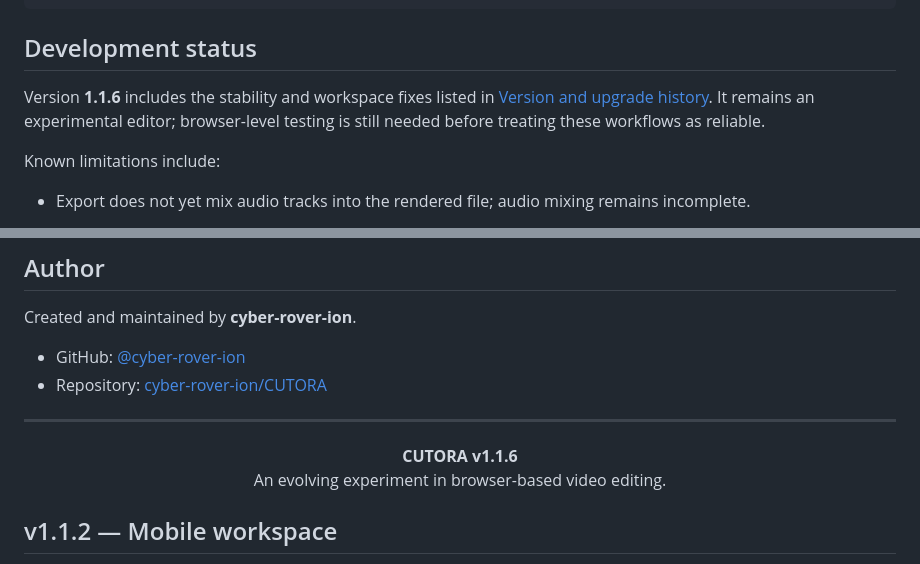
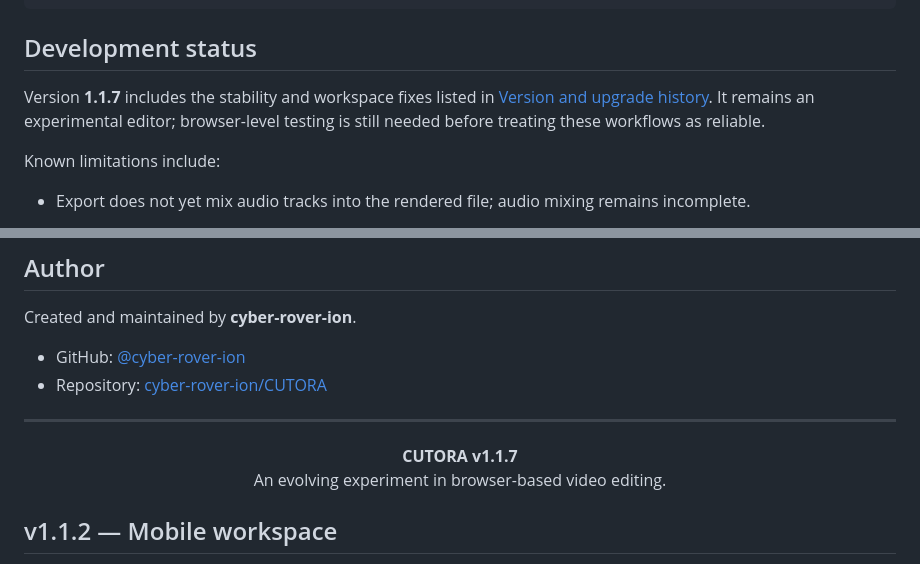
Before and after one commit to cyber-rover-ion/CUTORA, a Markdown page: README.md, 2 parts joined by grey strips. Drawn GitHub-style.

```diff
--- a/README.md
+++ b/README.md
@@ -178,7 +178,7 @@ CUTORA/
 
 ## Development status
 
-Version **1.1.6** includes the stability and workspace fixes listed in [Version and upgrade history](#version-and-upgrade-history). It remains an experimental editor; browser-level testing is still needed before treating these workflows as reliable.
+Version **1.1.7** includes the stability and workspace fixes listed in [Version and upgrade history](#version-and-upgrade-history). It remains an experimental editor; browser-level testing is still needed before treating these workflows as reliable.
 
 Known limitations include:
 - Export does not yet mix audio tracks into the rendered file; audio mixing remains incomplete.
@@ -229,7 +229,7 @@ Created and maintained by **cyber-rover-ion**.
 ---
 
 <p align="center">
-  <strong>CUTORA v1.1.6</strong><br />
+  <strong>CUTORA v1.1.7</strong><br />
   An evolving experiment in browser-based video editing.
 </p>
 
```
Also changed, not shown: other parts of README.md (+12 -3 lines).
